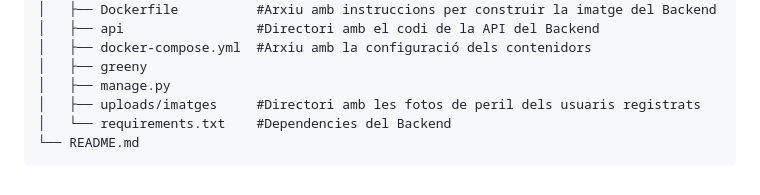
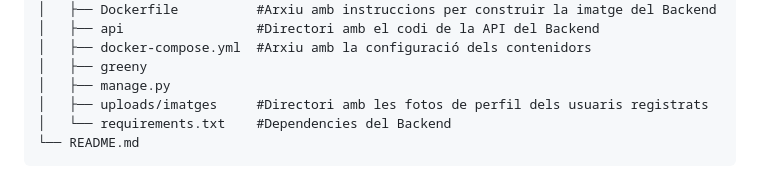
Before and after one commit to pes2324q2-gei-upc/Greeny, a Markdown page: README.md, the part around the change. Rendered like a GitHub page.

Commit message:
Correcció falta a README.md

````diff
--- a/README.md
+++ b/README.md
@@ -139,7 +139,7 @@ flutter run --release
 │   ├── docker-compose.yml  #Arxiu amb la configuració dels contenidors
 │   ├── greeny
 │   ├── manage.py
-│   ├── uploads/imatges     #Directori amb les fotos de peril dels usuaris registrats
+│   ├── uploads/imatges     #Directori amb les fotos de perfil dels usuaris registrats
 │   └── requirements.txt    #Dependencies del Backend
 └── README.md
 ```
````
